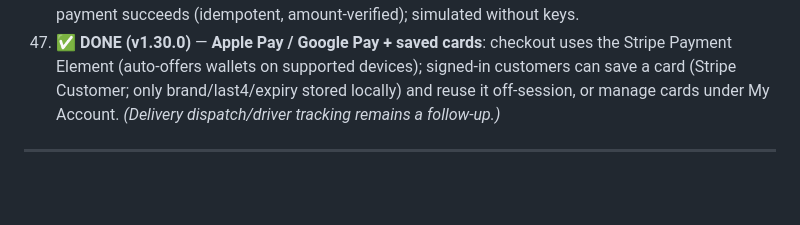
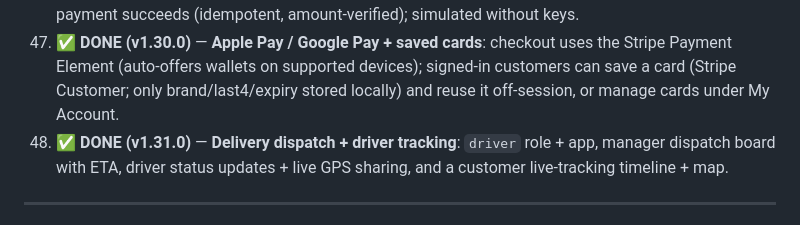
Before and after one commit to nolanle-yahoo/restaurant-management, a Markdown page: RECOMMENDATIONS.md, the part around the change. Drawn GitHub-style; blank space fills up the shorter version.

Commit message:
Auto-commit: RECOMMENDATIONS.md

```diff
--- a/RECOMMENDATIONS.md
+++ b/RECOMMENDATIONS.md
@@ -133,7 +133,10 @@ cross-cutting concerns: staff communication, multi-location operations, and adve
 47. ✅ **DONE (v1.30.0)** — **Apple Pay / Google Pay + saved cards**: checkout uses the Stripe
     Payment Element (auto-offers wallets on supported devices); signed-in customers can save a
     card (Stripe Customer; only brand/last4/expiry stored locally) and reuse it off-session, or
-    manage cards under My Account. *(Delivery dispatch/driver tracking remains a follow-up.)*
+    manage cards under My Account.
+48. ✅ **DONE (v1.31.0)** — **Delivery dispatch + driver tracking**: `driver` role + app, manager
+    dispatch board with ETA, driver status updates + live GPS sharing, and a customer
+    live-tracking timeline + map.
 
 ---
 
```
